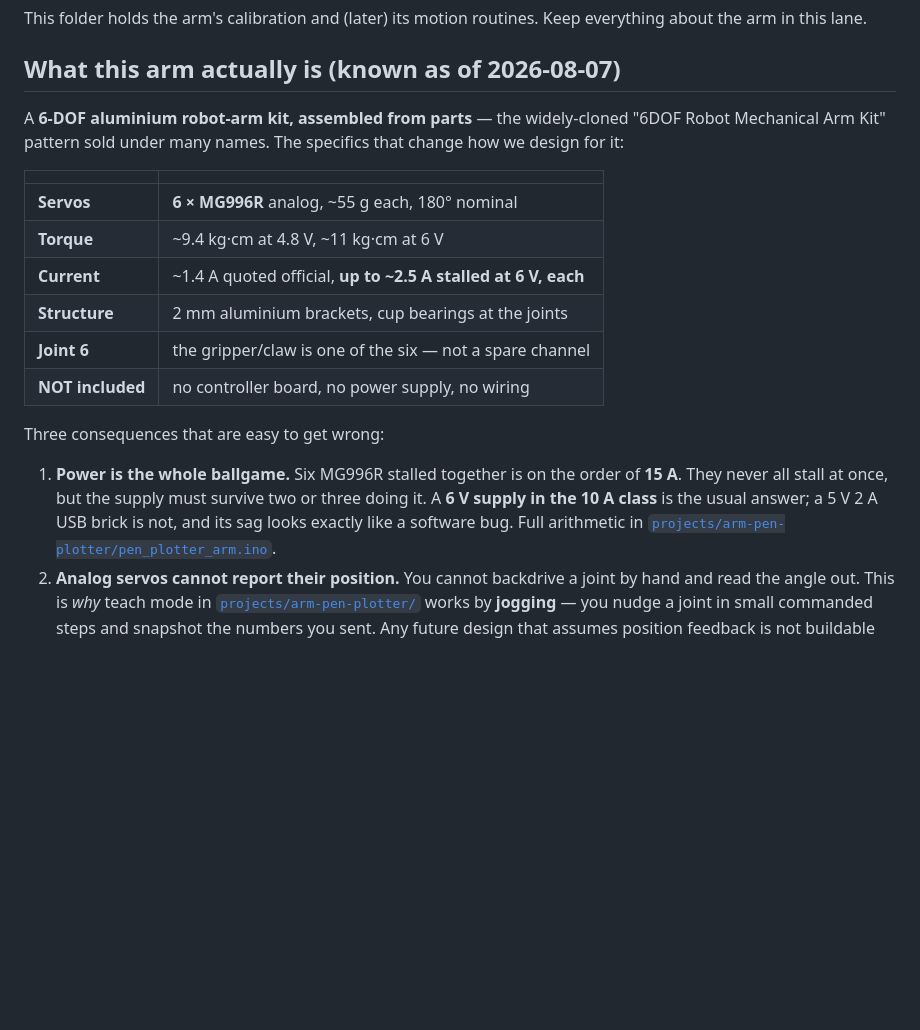
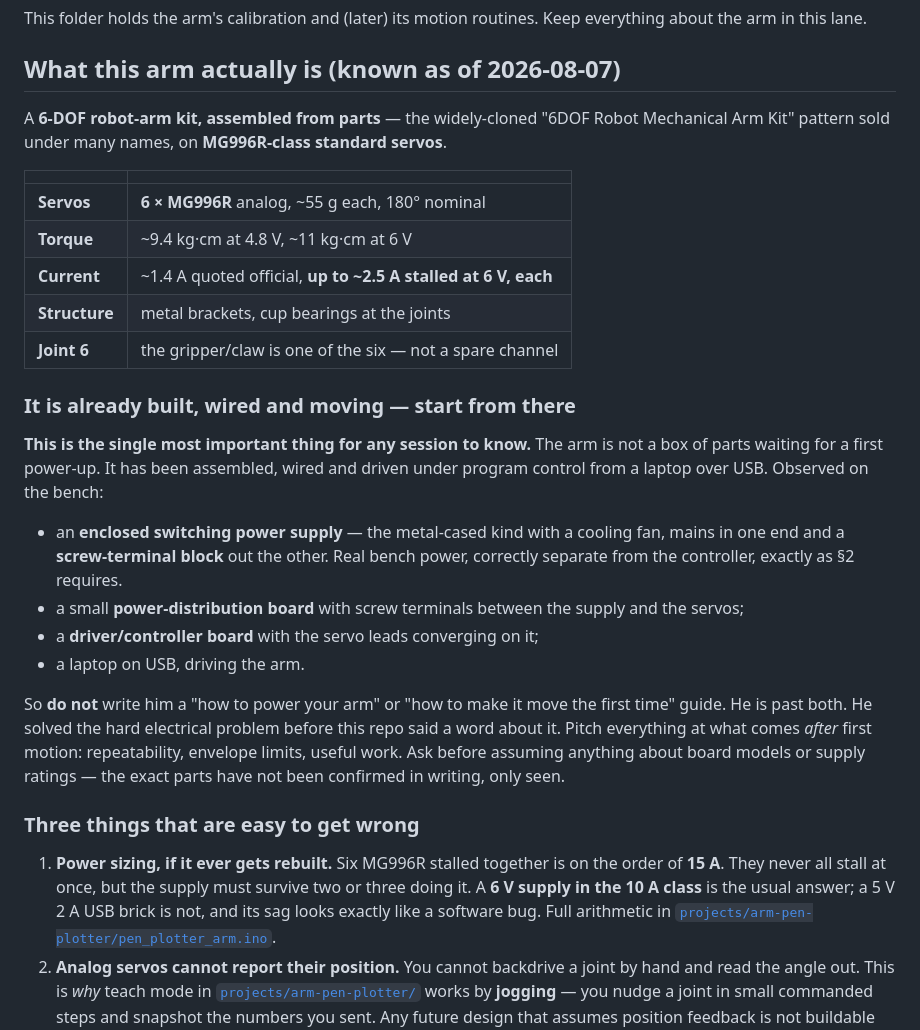
Before and after one commit to menno420/curious-research, a Markdown page: arm/README.md, the part around the change. Drawn GitHub-style; blank space fills up the shorter version.

Commit message:
arm: it is already built, wired and moving — say so (#57)
The owner sent video of the arm running. It is not a box of parts: it
sweeps under program control with no hands on it, driven from a laptop
over USB, on an enclosed switching supply (metal case, fan, screw-terminal
block) feeding a distribution board and a driver board.

The previous commit described the kit as sold and listed 'NOT included:
no controller board, no power supply, no wiring'. True of the box,
misleading about the bench — it invited the next session to write a
first-power-up guide for someone who solved that problem himself before
this repo mentioned it. That is exactly the condescension CLAUDE.md
section 0 now names as a bug.

arm/README.md leads with the built-and-moving state and says plainly:
pitch arm work at what comes after first motion. The power arithmetic is
kept, rescoped to a rebuild rather than a prerequisite.

Also drops 'aluminium' and '2mm' from the structure row: the arm on the
bench reads black, and it was never confirmed to be the exact listing.
Metal brackets and cup bearings are all that is safely claimable.

current-state.md follows, and the calibration question is re-marked as
the ONLY remaining blocker for the arm projects.

No frames or footage go into this repo — it is public and shows people.


Claude-Session: https://claude.ai/code/session_017iRYcFMScuGLF8jnDv47vF

Co-authored-by: Claude <noreply@anthropic.com>

```diff
--- a/arm/README.md
+++ b/arm/README.md
@@ -5,25 +5,42 @@ the arm in this lane.
 
 ## What this arm actually is (known as of 2026-08-07)
 
-A **6-DOF aluminium robot-arm kit, assembled from parts** — the widely-cloned "6DOF Robot
-Mechanical Arm Kit" pattern sold under many names. The specifics that change how we design
-for it:
+A **6-DOF robot-arm kit, assembled from parts** — the widely-cloned "6DOF Robot Mechanical
+Arm Kit" pattern sold under many names, on **MG996R-class standard servos**.
 
 | | |
 |---|---|
 | **Servos** | **6 × MG996R** analog, ~55 g each, 180° nominal |
 | **Torque** | ~9.4 kg·cm at 4.8 V, ~11 kg·cm at 6 V |
 | **Current** | ~1.4 A quoted official, **up to ~2.5 A stalled at 6 V, each** |
-| **Structure** | 2 mm aluminium brackets, cup bearings at the joints |
+| **Structure** | metal brackets, cup bearings at the joints |
 | **Joint 6** | the gripper/claw is one of the six — not a spare channel |
-| **NOT included** | no controller board, no power supply, no wiring |
 
-Three consequences that are easy to get wrong:
+### It is already built, wired and moving — start from there
 
-1. **Power is the whole ballgame.** Six MG996R stalled together is on the order of **15 A**.
-   They never all stall at once, but the supply must survive two or three doing it. A **6 V
-   supply in the 10 A class** is the usual answer; a 5 V 2 A USB brick is not, and its sag
-   looks exactly like a software bug. Full arithmetic in
+**This is the single most important thing for any session to know.** The arm is not a box of
+parts waiting for a first power-up. It has been assembled, wired and driven under program
+control from a laptop over USB. Observed on the bench:
+
+- an **enclosed switching power supply** — the metal-cased kind with a cooling fan, mains in
+  one end and a **screw-terminal block** out the other. Real bench power, correctly separate
+  from the controller, exactly as §2 requires.
+- a small **power-distribution board** with screw terminals between the supply and the servos;
+- a **driver/controller board** with the servo leads converging on it;
+- a laptop on USB, driving the arm.
+
+So **do not** write him a "how to power your arm" or "how to make it move the first time"
+guide. He is past both. He solved the hard electrical problem before this repo said a word
+about it. Pitch everything at what comes *after* first motion: repeatability, envelope limits,
+useful work. Ask before assuming anything about board models or supply ratings — the exact
+parts have not been confirmed in writing, only seen.
+
+### Three things that are easy to get wrong
+
+1. **Power sizing, if it ever gets rebuilt.** Six MG996R stalled together is on the order of
+   **15 A**. They never all stall at once, but the supply must survive two or three doing it.
+   A **6 V supply in the 10 A class** is the usual answer; a 5 V 2 A USB brick is not, and its
+   sag looks exactly like a software bug. Full arithmetic in
    [`projects/arm-pen-plotter/pen_plotter_arm.ino`](../projects/arm-pen-plotter/pen_plotter_arm.ino).
 2. **Analog servos cannot report their position.** You cannot backdrive a joint by hand and
    read the angle out. This is *why* teach mode in
```
Also changed, not shown: docs/current-state.md (+8 -5 lines).
